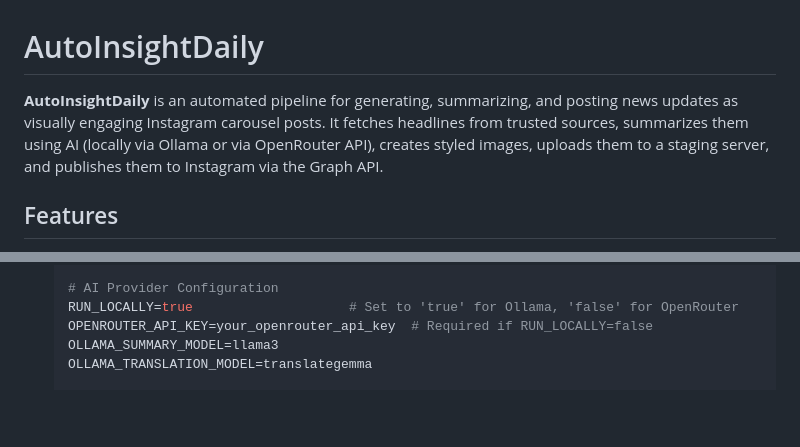
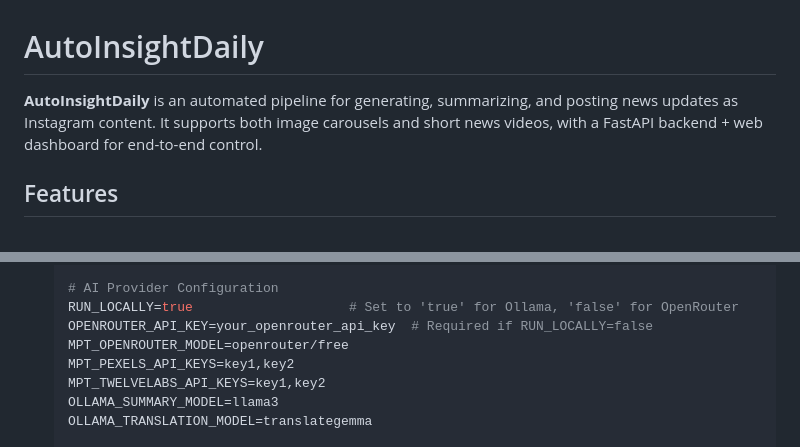
Before and after one commit to VaidikTrivedi/AutoInisghtDaily, a Markdown page: README.md, 2 parts joined by grey strips. GitHub-like rendering; blank space fills up the shorter version.

```diff
--- a/README.md
+++ b/README.md
@@ -1,6 +1,6 @@
 # AutoInsightDaily
 
-**AutoInsightDaily** is an automated pipeline for generating, summarizing, and posting news updates as visually engaging Instagram carousel posts. It fetches headlines from trusted sources, summarizes them using AI (locally via Ollama or via OpenRouter API), creates styled images, uploads them to a staging server, and publishes them to Instagram via the Graph API.
+**AutoInsightDaily** is an automated pipeline for generating, summarizing, and posting news updates as Instagram content. It supports both image carousels and short news videos, with a FastAPI backend + web dashboard for end-to-end control.
 
 ## Features
 
@@ -61,6 +66,9 @@
    # AI Provider Configuration
    RUN_LOCALLY=true                    # Set to 'true' for Ollama, 'false' for OpenRouter
    OPENROUTER_API_KEY=your_openrouter_api_key  # Required if RUN_LOCALLY=false
+   MPT_OPENROUTER_MODEL=openrouter/free
+   MPT_PEXELS_API_KEYS=key1,key2
+   MPT_TWELVELABS_API_KEYS=key1,key2
    OLLAMA_SUMMARY_MODEL=llama3
    OLLAMA_TRANSLATION_MODEL=translategemma
 
```
Also changed, not shown: other parts of README.md (+29 -12 lines).
